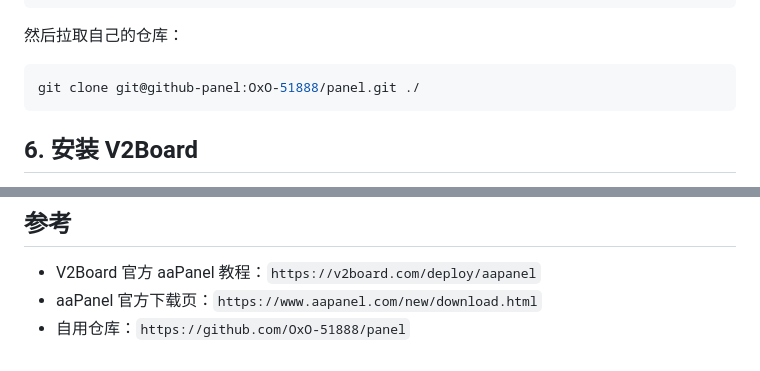
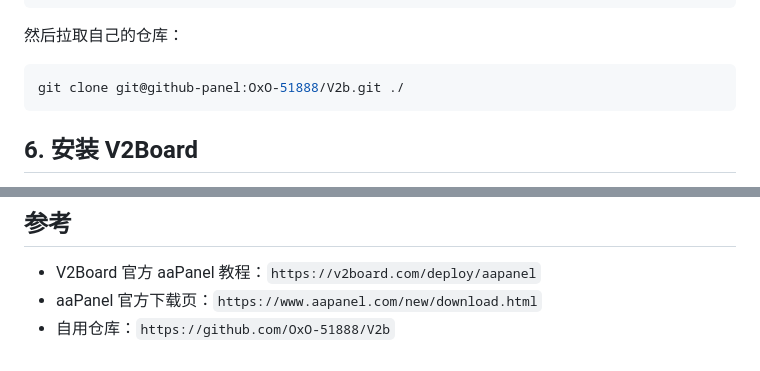
Before and after one commit to OxO-51888/V2b, a Markdown page: readme.md, 2 parts joined by grey strips. Rendered like a GitHub page.

Commit message:
Rename private repository references to V2b

````diff
--- a/readme.md
+++ b/readme.md
@@ -164,7 +164,7 @@ ssh -T git@github-panel
 然后拉取自己的仓库：
 
 ```bash
-git clone git@github-panel:OxO-51888/panel.git ./
+git clone git@github-panel:OxO-51888/V2b.git ./
 ```
 
 ## 6. 安装 V2Board
@@ -332,4 +332,4 @@ ssh -T git@github-panel
 
 - V2Board 官方 aaPanel 教程：`https://v2board.com/deploy/aapanel`
 - aaPanel 官方下载页：`https://www.aapanel.com/new/download.html`
-- 自用仓库：`https://github.com/OxO-51888/panel`
+- 自用仓库：`https://github.com/OxO-51888/V2b`
````
